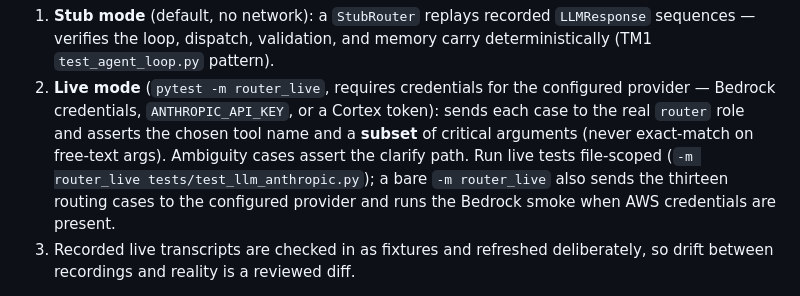
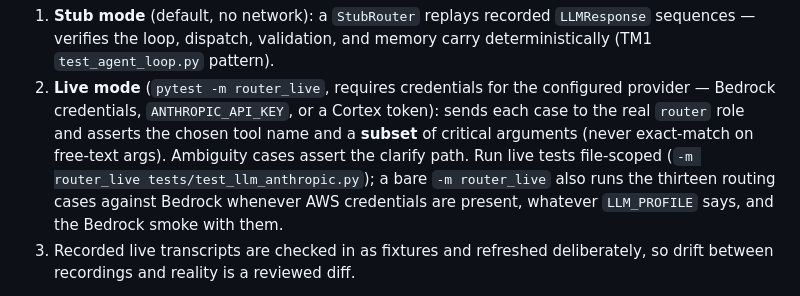
Before and after one commit to sal1391/latest_poseidon, a Markdown page: docs/architecture/03-llm-routing.md, the part around the change. Rendered like a GitHub page.

```diff
--- a/docs/architecture/03-llm-routing.md
+++ b/docs/architecture/03-llm-routing.md
@@ -246,7 +246,7 @@ Execution modes:
 2. **Live mode** (`pytest -m router_live`, requires credentials for the configured provider —
    Bedrock credentials, `ANTHROPIC_API_KEY`, or a Cortex token): sends each case to the real `router` role
    and asserts the chosen tool name and a **subset** of critical arguments (never exact-match on
-   free-text args). Ambiguity cases assert the clarify path. Run live tests file-scoped (`-m router_live tests/test_llm_anthropic.py`); a bare `-m router_live` also sends the thirteen routing cases to the configured provider and runs the Bedrock smoke when AWS credentials are present.
+   free-text args). Ambiguity cases assert the clarify path. Run live tests file-scoped (`-m router_live tests/test_llm_anthropic.py`); a bare `-m router_live` also runs the thirteen routing cases against Bedrock whenever AWS credentials are present, whatever `LLM_PROFILE` says, and the Bedrock smoke with them.
 3. Recorded live transcripts are checked in as fixtures and refreshed deliberately, so drift
    between recordings and reality is a reviewed diff.
 
```
Also changed, not shown: docs/snowflake/CORTEX_HANDOFF.md (+17 -14 lines).
